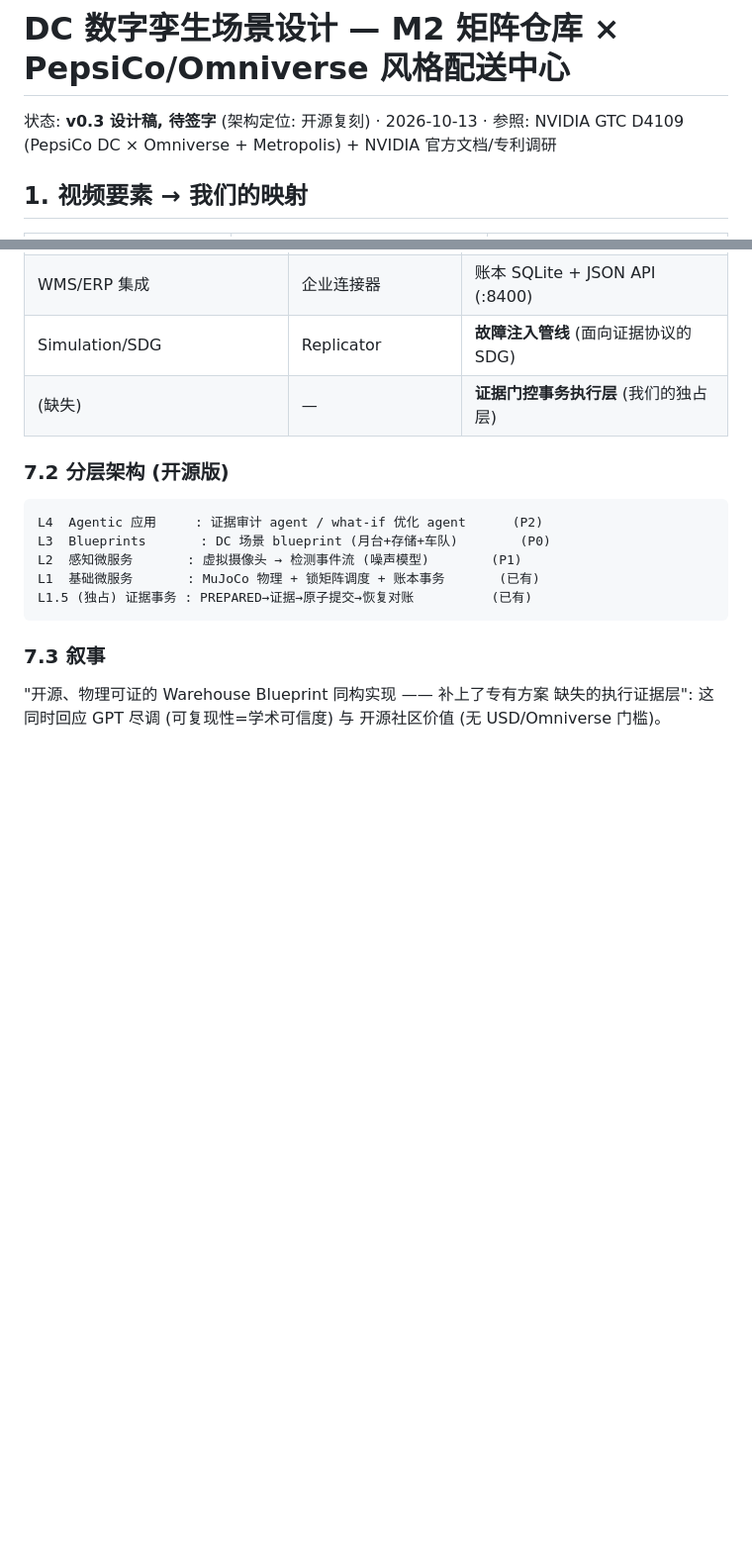
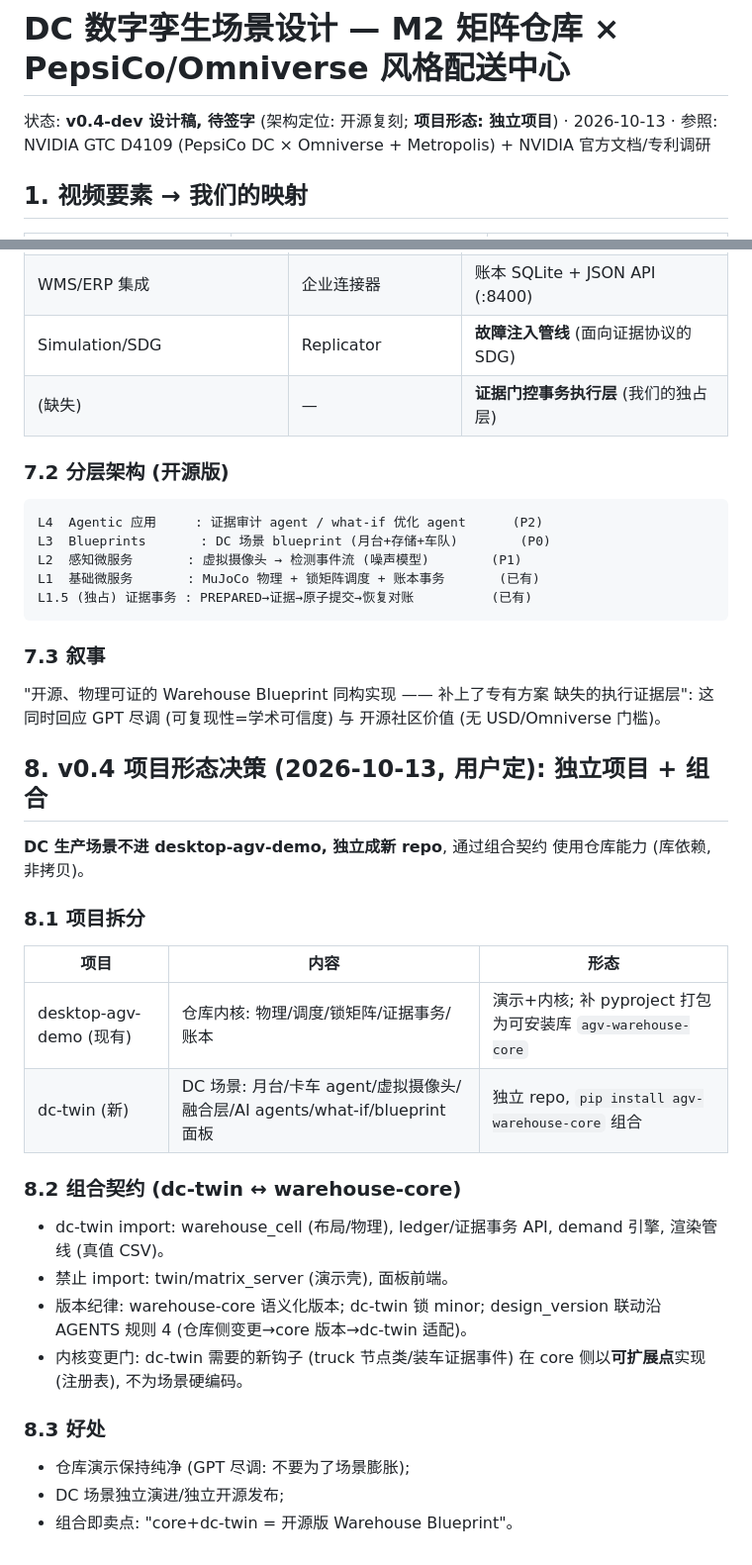
Before and after one commit to guohongbin-git/agv-world-model, a Markdown page: docs/设计_DC数字孪生场景_v0.1.md, 2 parts joined by grey strips. Shown at 99% size. Drawn GitHub-style; blank space fills up the shorter version.

Commit message:
DC 孪生设计 v0.4-dev: 项目形态=独立项目 (dc-twin repo) + 组合契约
- desktop-agv-demo 打包为 agv-warehouse-core 库; DC 场景独立 repo 组合
- 组合契约: 只 import 内核 API, 禁 import 演示壳; 新需求走 core 可扩展点
- 仓库演示保持纯净 (GPT 尽调: 不为场景膨胀)

```diff
--- a/docs/设计_DC数字孪生场景_v0.1.md
+++ b/docs/设计_DC数字孪生场景_v0.1.md
@@ -1,6 +1,6 @@
 # DC 数字孪生场景设计 — M2 矩阵仓库 × PepsiCo/Omniverse 风格配送中心
 
-状态: **v0.3 设计稿, 待签字** (架构定位: 开源复刻) · 2026-10-13 · 参照: NVIDIA GTC D4109
+状态: **v0.4-dev 设计稿, 待签字** (架构定位: 开源复刻; **项目形态: 独立项目**) · 2026-10-13 · 参照: NVIDIA GTC D4109
 (PepsiCo DC × Omniverse + Metropolis) + NVIDIA 官方文档/专利调研
 
 ## 1. 视频要素 → 我们的映射
@@ -139,3 +139,32 @@ L1.5 (独占) 证据事务 : PREPARED→证据→原子提交→恢复对账
 "开源、物理可证的 Warehouse Blueprint 同构实现 —— 补上了专有方案
 缺失的执行证据层": 这同时回应 GPT 尽调 (可复现性=学术可信度) 与
 开源社区价值 (无 USD/Omniverse 门槛)。
+
+
+## 8. v0.4 项目形态决策 (2026-10-13, 用户定): 独立项目 + 组合
+
+**DC 生产场景不进 desktop-agv-demo, 独立成新 repo**, 通过组合契约
+使用仓库能力 (库依赖, 非拷贝)。
+
+### 8.1 项目拆分
+
+| 项目 | 内容 | 形态 |
+|---|---|---|
+| desktop-agv-demo (现有) | 仓库内核: 物理/调度/锁矩阵/证据事务/账本 | 演示+内核; 补 pyproject 打包为可安装库 `agv-warehouse-core` |
+| dc-twin (新) | DC 场景: 月台/卡车 agent/虚拟摄像头/融合层/AI agents/what-if/blueprint 面板 | 独立 repo, `pip install agv-warehouse-core` 组合 |
+
+### 8.2 组合契约 (dc-twin ↔ warehouse-core)
+
+- dc-twin import: warehouse_cell (布局/物理), ledger/证据事务 API,
+  demand 引擎, 渲染管线 (真值 CSV)。
+- 禁止 import: twin/matrix_server (演示壳), 面板前端。
+- 版本纪律: warehouse-core 语义化版本; dc-twin 锁 minor; design_version
+  联动沿 AGENTS 规则 4 (仓库侧变更→core 版本→dc-twin 适配)。
+- 内核变更门: dc-twin 需要的新钩子 (truck 节点类/装车证据事件) 在
+  core 侧以**可扩展点**实现 (注册表), 不为场景硬编码。
+
+### 8.3 好处
+
+- 仓库演示保持纯净 (GPT 尽调: 不要为了场景膨胀);
+- DC 场景独立演进/独立开源发布;
+- 组合即卖点: "core+dc-twin = 开源版 Warehouse Blueprint"。
```
